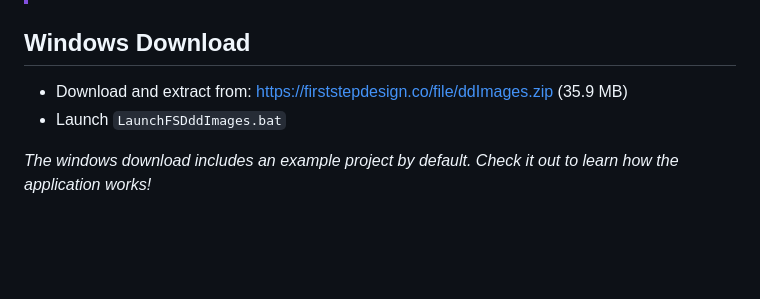
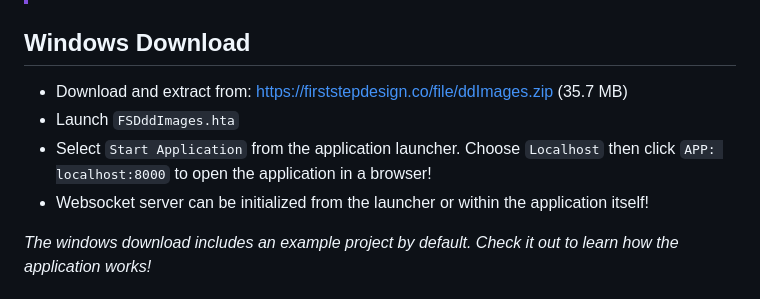
Before and after one commit to kapenike/ddImages, a Markdown page: README.md, the part around the change. GitHub-like rendering; blank space fills up the shorter version.

Commit message:
new instructions for windows package

```diff
--- a/README.md
+++ b/README.md
@@ -8,8 +8,10 @@
 > When the application is chosen to run on external IPv4, all incoming requests will be subject to whitelisted IP address checks. This list can be modified from the local machine application `file > Whitelisted IP Addresses`
 
 ## Windows Download
-- Download and extract from: [https://firststepdesign.co/file/ddImages.zip](https://firststepdesign.co/file/ddImages.zip) (35.9 MB)
-- Launch `LaunchFSDddImages.bat`
+- Download and extract from: [https://firststepdesign.co/file/ddImages.zip](https://firststepdesign.co/file/ddImages.zip) (35.7 MB)
+- Launch `FSDddImages.hta`
+- Select `Start Application` from the application launcher. Choose `Localhost` then click `APP: localhost:8000` to open the application in a browser!
+- Websocket server can be initialized from the launcher or within the application itself!
 
 *The windows download includes an example project by default. Check it out to learn how the application works!*
 
```
